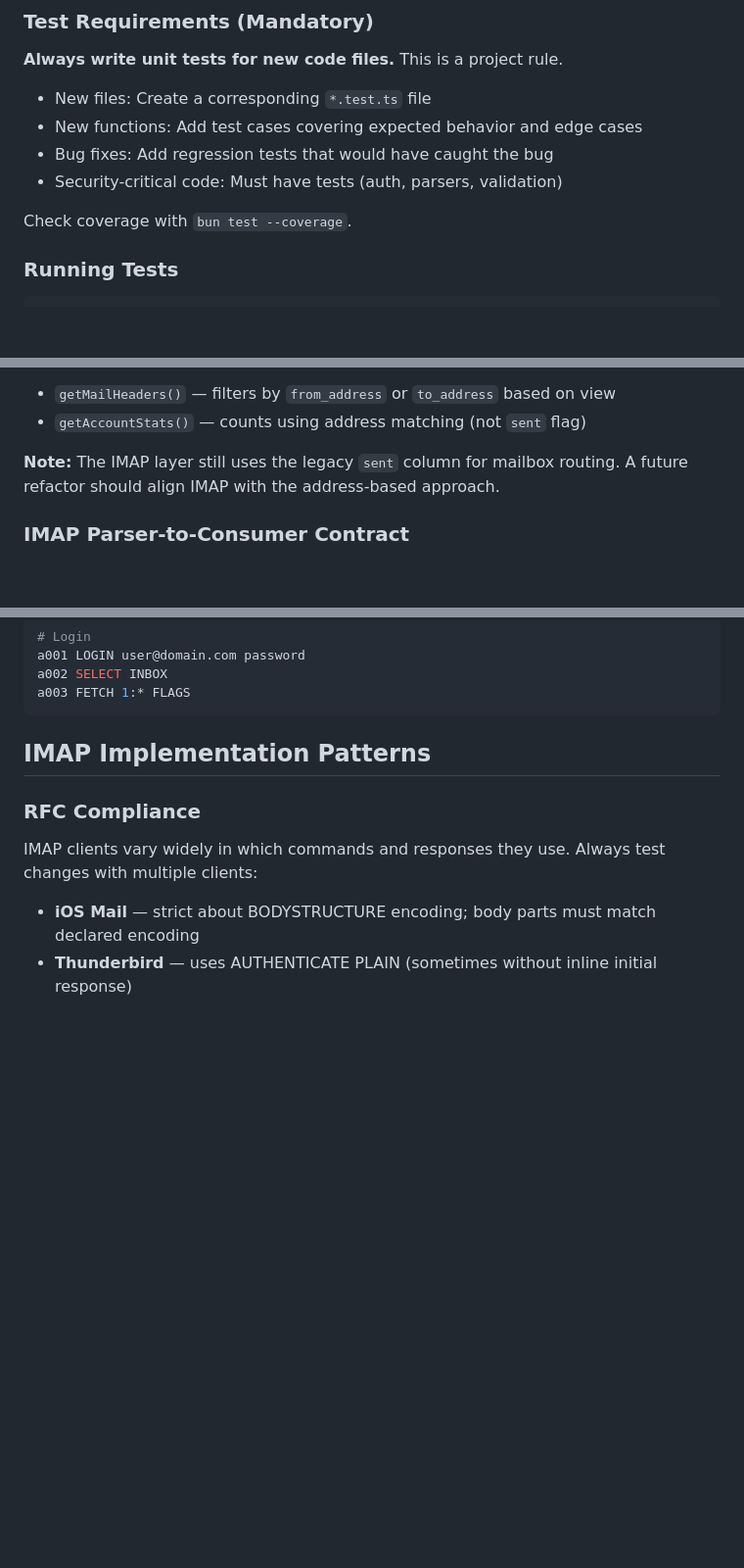
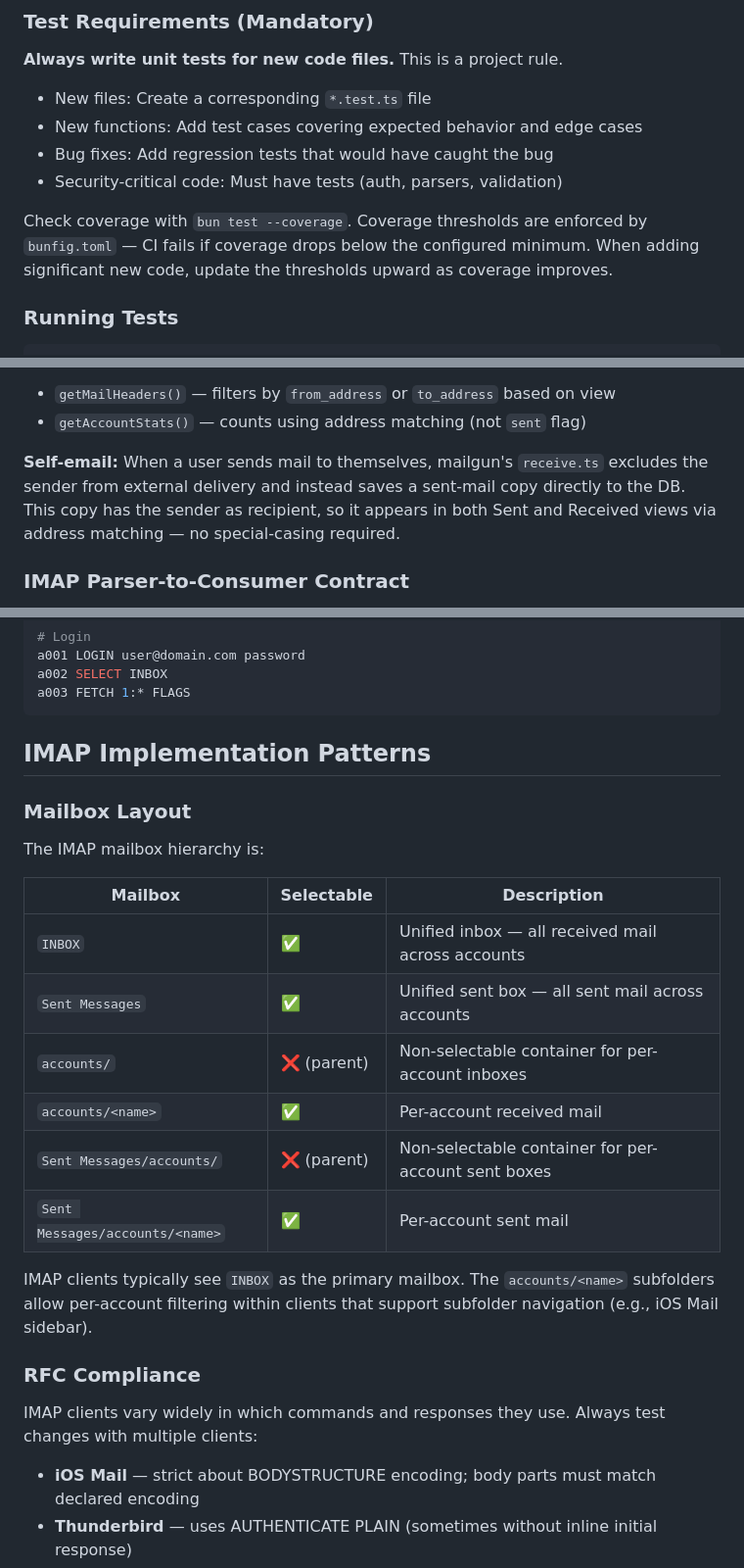
Before and after one commit to hoiekim/inbox, a Markdown page: DEVELOPMENT.md, 3 parts joined by grey strips. Shown at 98% size. Rendered like a GitHub page; blank space fills up the shorter version.

Commit message:
docs: update coverage thresholds note, IMAP mailbox layout, and stale sent-col note

```diff
--- a/DEVELOPMENT.md
+++ b/DEVELOPMENT.md
@@ -99,7 +99,7 @@ const { status, body } = await call.post<ResponseType, BodyType>("/api/endpoint"
 - Bug fixes: Add regression tests that would have caught the bug
 - Security-critical code: Must have tests (auth, parsers, validation)
 
-Check coverage with `bun test --coverage`.
+Check coverage with `bun test --coverage`. Coverage thresholds are enforced by `bunfig.toml` — CI fails if coverage drops below the configured minimum. When adding significant new code, update the thresholds upward as coverage improves.
 
 ### Running Tests
 
@@ -232,7 +232,7 @@ Key functions:
 - `getMailHeaders()` — filters by `from_address` or `to_address` based on view
 - `getAccountStats()` — counts using address matching (not `sent` flag)
 
-**Note:** The IMAP layer still uses the legacy `sent` column for mailbox routing. A future refactor should align IMAP with the address-based approach.
+**Self-email:** When a user sends mail to themselves, mailgun's `receive.ts` excludes the sender from external delivery and instead saves a sent-mail copy directly to the DB. This copy has the sender as recipient, so it appears in both Sent and Received views via address matching — no special-casing required.
 
 ### IMAP Parser-to-Consumer Contract
 
@@ -607,6 +607,21 @@ a003 FETCH 1:* FLAGS
 
 ## IMAP Implementation Patterns
 
+### Mailbox Layout
+
+The IMAP mailbox hierarchy is:
+
+| Mailbox | Selectable | Description |
+|---------|-----------|-------------|
+| `INBOX` | ✅ | Unified inbox — all received mail across accounts |
+| `Sent Messages` | ✅ | Unified sent box — all sent mail across accounts |
+| `accounts/` | ❌ (parent) | Non-selectable container for per-account inboxes |
+| `accounts/<name>` | ✅ | Per-account received mail |
+| `Sent Messages/accounts/` | ❌ (parent) | Non-selectable container for per-account sent boxes |
+| `Sent Messages/accounts/<name>` | ✅ | Per-account sent mail |
+
+IMAP clients typically see `INBOX` as the primary mailbox. The `accounts/<name>` subfolders allow per-account filtering within clients that support subfolder navigation (e.g., iOS Mail sidebar).
+
 ### RFC Compliance
 
 IMAP clients vary widely in which commands and responses they use. Always test changes with multiple clients:
```
